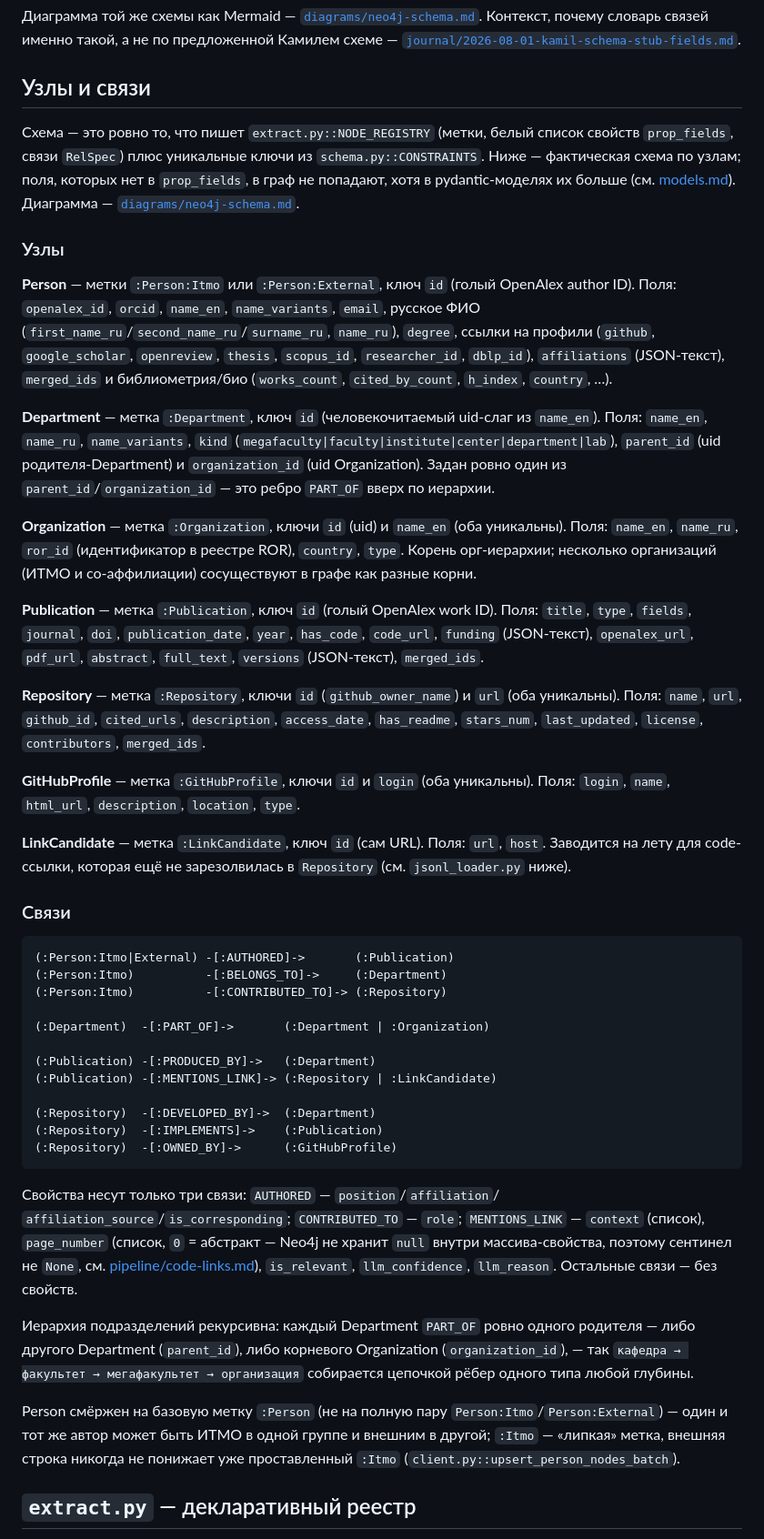
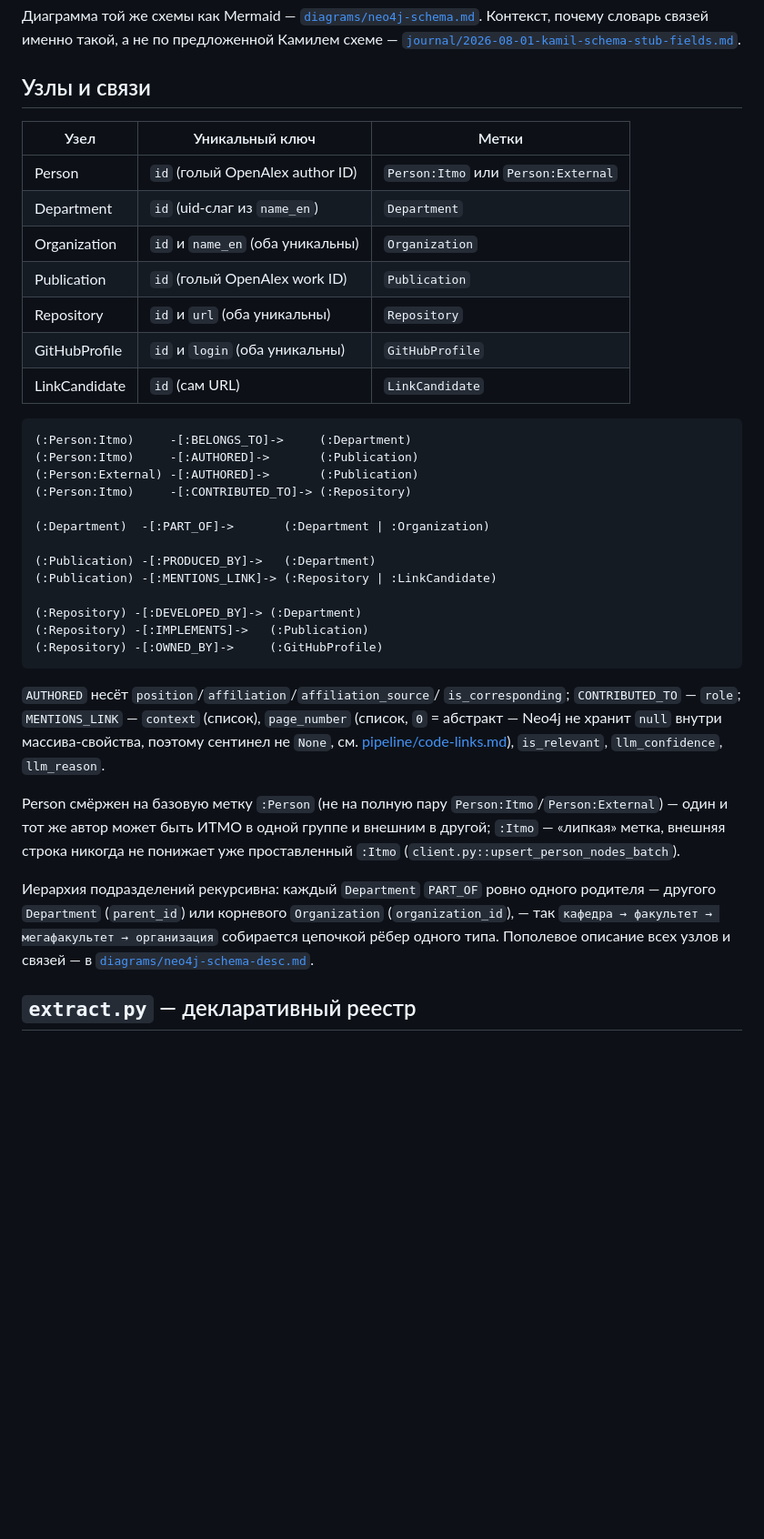
Before and after one commit to ITMO-NSS-team/PAUK, a Markdown page: docs/architecture/neo4j-graph.md, the part around the change. Shown at 91% size. GitHub-like rendering; blank space fills up the shorter version.

Commit message:
docs: restore standalone schema description reconciled to the real graph

````diff
--- a/docs/architecture/neo4j-graph.md
+++ b/docs/architecture/neo4j-graph.md
@@ -13,82 +13,49 @@
 
 ## Узлы и связи
 
-Схема — это ровно то, что пишет `extract.py::NODE_REGISTRY` (метки, белый
-список свойств `prop_fields`, связи `RelSpec`) плюс уникальные ключи из
-`schema.py::CONSTRAINTS`. Ниже — фактическая схема по узлам; поля, которых нет
-в `prop_fields`, в граф не попадают, хотя в pydantic-моделях их больше (см.
-[models.md](models.md)). Диаграмма — [`diagrams/neo4j-schema.md`](../diagrams/neo4j-schema.md).
-
-### Узлы
-
-**Person** — метки `:Person:Itmo` или `:Person:External`, ключ `id` (голый
-OpenAlex author ID). Поля: `openalex_id`, `orcid`, `name_en`, `name_variants`,
-`email`, русское ФИО (`first_name_ru`/`second_name_ru`/`surname_ru`, `name_ru`),
-`degree`, ссылки на профили (`github`, `google_scholar`, `openreview`, `thesis`,
-`scopus_id`, `researcher_id`, `dblp_id`), `affiliations` (JSON-текст), `merged_ids`
-и библиометрия/био (`works_count`, `cited_by_count`, `h_index`, `country`, …).
-
-**Department** — метка `:Department`, ключ `id` (человекочитаемый uid-слаг из
-`name_en`). Поля: `name_en`, `name_ru`, `name_variants`, `kind`
-(`megafaculty|faculty|institute|center|department|lab`), `parent_id` (uid
-родителя-Department) и `organization_id` (uid Organization). Задан ровно один из
-`parent_id`/`organization_id` — это ребро `PART_OF` вверх по иерархии.
-
-**Organization** — метка `:Organization`, ключи `id` (uid) и `name_en` (оба
-уникальны). Поля: `name_en`, `name_ru`, `ror_id` (идентификатор в реестре ROR),
-`country`, `type`. Корень орг-иерархии; несколько организаций (ИТМО и
-со-аффилиации) сосуществуют в графе как разные корни.
-
-**Publication** — метка `:Publication`, ключ `id` (голый OpenAlex work ID). Поля:
-`title`, `type`, `fields`, `journal`, `doi`, `publication_date`, `year`,
-`has_code`, `code_url`, `funding` (JSON-текст), `openalex_url`, `pdf_url`,
-`abstract`, `full_text`, `versions` (JSON-текст), `merged_ids`.
-
-**Repository** — метка `:Repository`, ключи `id` (`github_owner_name`) и `url`
-(оба уникальны). Поля: `name`, `url`, `github_id`, `cited_urls`, `description`,
-`access_date`, `has_readme`, `stars_num`, `last_updated`, `license`,
-`contributors`, `merged_ids`.
-
-**GitHubProfile** — метка `:GitHubProfile`, ключи `id` и `login` (оба
-уникальны). Поля: `login`, `name`, `html_url`, `description`, `location`, `type`.
-
-**LinkCandidate** — метка `:LinkCandidate`, ключ `id` (сам URL). Поля: `url`,
-`host`. Заводится на лету для code-ссылки, которая ещё не зарезолвилась в
-`Repository` (см. `jsonl_loader.py` ниже).
-
-### Связи
+| Узел | Уникальный ключ | Метки |
+|---|---|---|
+| Person | `id` (голый OpenAlex author ID) | `Person:Itmo` или `Person:External` |
+| Department | `id` (uid-слаг из `name_en`) | `Department` |
+| Organization | `id` и `name_en` (оба уникальны) | `Organization` |
+| Publication | `id` (голый OpenAlex work ID) | `Publication` |
+| Repository | `id` и `url` (оба уникальны) | `Repository` |
+| GitHubProfile | `id` и `login` (оба уникальны) | `GitHubProfile` |
+| LinkCandidate | `id` (сам URL) | `LinkCandidate` |
 
 ```text
-(:Person:Itmo|External) -[:AUTHORED]->       (:Publication)
-(:Person:Itmo)          -[:BELONGS_TO]->     (:Department)
-(:Person:Itmo)          -[:CONTRIBUTED_TO]-> (:Repository)
+(:Person:Itmo)     -[:BELONGS_TO]->     (:Department)
+(:Person:Itmo)     -[:AUTHORED]->       (:Publication)
+(:Person:External) -[:AUTHORED]->       (:Publication)
+(:Person:Itmo)     -[:CONTRIBUTED_TO]-> (:Repository)
 
 (:Department)  -[:PART_OF]->       (:Department | :Organization)
 
 (:Publication) -[:PRODUCED_BY]->   (:Department)
 (:Publication) -[:MENTIONS_LINK]-> (:Repository | :LinkCandidate)
 
-(:Repository)  -[:DEVELOPED_BY]->  (:Department)
-(:Repository)  -[:IMPLEMENTS]->    (:Publication)
-(:Repository)  -[:OWNED_BY]->      (:GitHubProfile)
+(:Repository) -[:DEVELOPED_BY]-> (:Department)
+(:Repository) -[:IMPLEMENTS]->   (:Publication)
+(:Repository) -[:OWNED_BY]->     (:GitHubProfile)
 ```
 
-Свойства несут только три связи: `AUTHORED` — `position`/`affiliation`/
-`affiliation_source`/`is_corresponding`; `CONTRIBUTED_TO` — `role`;
-`MENTIONS_LINK` — `context` (список), `page_number` (список, `0` = абстракт —
-Neo4j не хранит `null` внутри массива-свойства, поэтому сентинел не `None`, см.
+`AUTHORED` несёт `position`/`affiliation`/`affiliation_source`/
+`is_corresponding`; `CONTRIBUTED_TO` — `role`; `MENTIONS_LINK` — `context`
+(список), `page_number` (список, `0` = абстракт — Neo4j не хранит `null`
+внутри массива-свойства, поэтому сентинел не `None`, см.
 [pipeline/code-links.md](pipeline/code-links.md)), `is_relevant`,
-`llm_confidence`, `llm_reason`. Остальные связи — без свойств.
-
-Иерархия подразделений рекурсивна: каждый Department `PART_OF` ровно одного
-родителя — либо другого Department (`parent_id`), либо корневого Organization
-(`organization_id`), — так `кафедра → факультет → мегафакультет → организация`
-собирается цепочкой рёбер одного типа любой глубины.
+`llm_confidence`, `llm_reason`.
 
 Person смёржен на базовую метку `:Person` (не на полную пару
 `Person:Itmo`/`Person:External`) — один и тот же автор может быть ИТМО в
 одной группе и внешним в другой; `:Itmo` — «липкая» метка, внешняя строка
 никогда не понижает уже проставленный `:Itmo` (`client.py::upsert_person_nodes_batch`).
+
+Иерархия подразделений рекурсивна: каждый `Department` `PART_OF` ровно одного
+родителя — другого `Department` (`parent_id`) или корневого `Organization`
+(`organization_id`), — так `кафедра → факультет → мегафакультет → организация`
+собирается цепочкой рёбер одного типа. Пополевое описание всех узлов и связей —
+в [`diagrams/neo4j-schema-desc.md`](../diagrams/neo4j-schema-desc.md).
 
 ## `extract.py` — декларативный реестр
 
````
Also changed, not shown: docs/diagrams/neo4j-schema-desc.md (added, +195 -0 lines).
